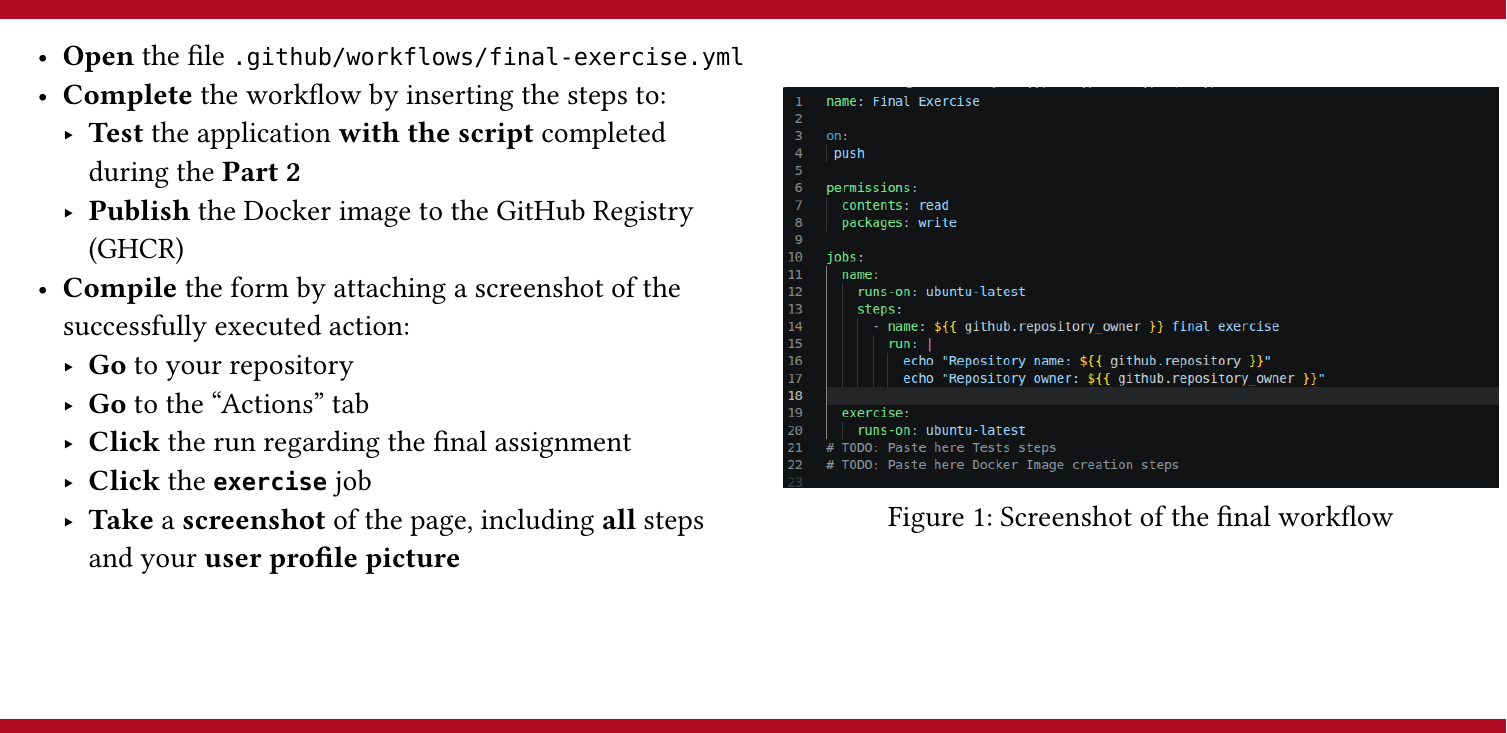
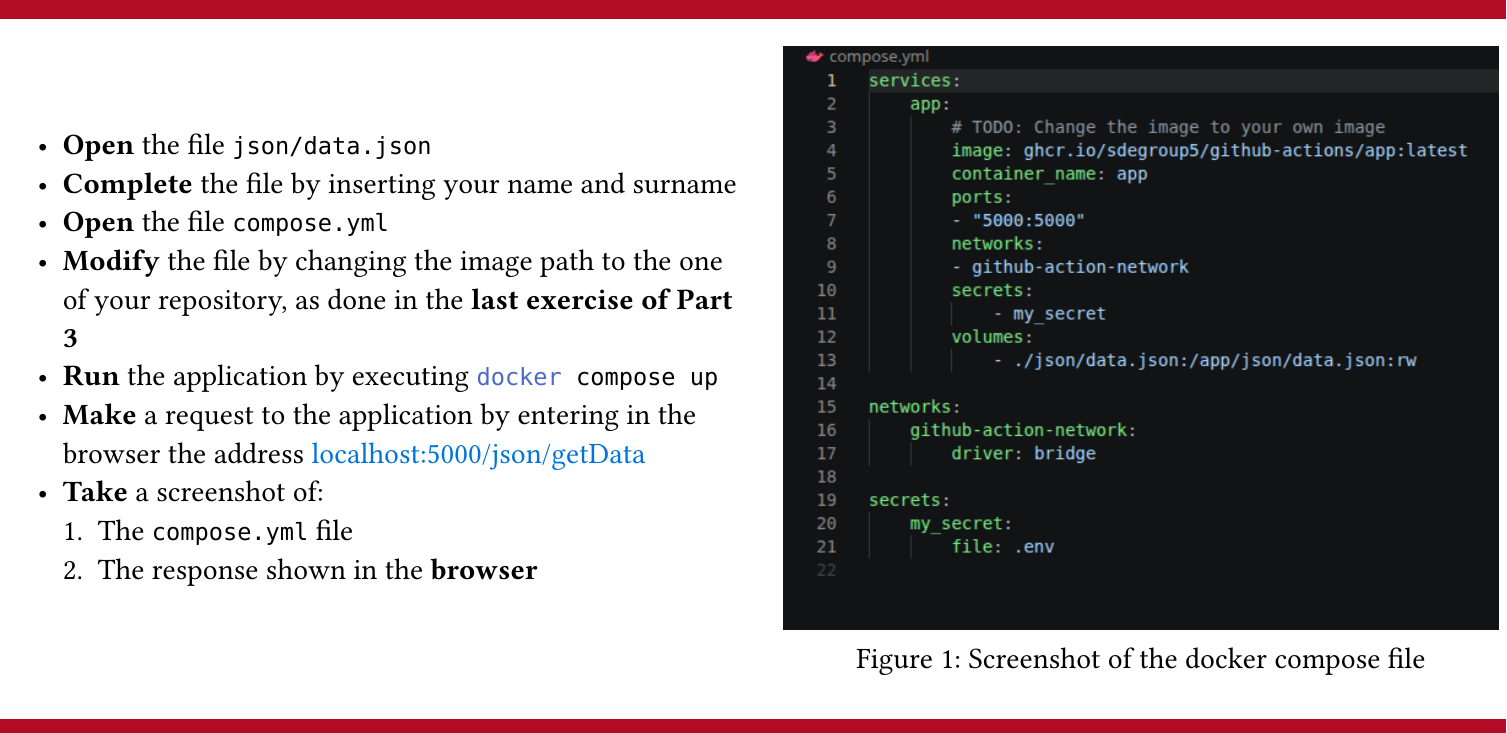
Before and after one commit to SDEGroup5/Docs, a Typst document (docs/topics/final-assignment.typ): part of page 3 of 3, cut so that both start at the same text. Compiled offline with Typst 0.15.

Commit message:
Updated final assignment

````diff
--- a/docs/topics/final-assignment.typ
+++ b/docs/topics/final-assignment.typ
@@ -20,20 +20,19 @@
       }
     },
     [
-      - *Open* the file `.github/workflows/final-exercise.yml`
-      - *Complete* the workflow by inserting the steps to:
-        - *Test* the application *with the script* completed during the *Part 2*
-        - *Publish* the Docker image to the GitHub Registry (GHCR)
-      - *Compile* the form by attaching a screenshot of the successfully executed action:
-        - *Go* to your repository
-        - *Go* to the "Actions" tab
-        - *Click* the run regarding the final assignment
-        - *Click* the *`exercise`* job
-        - *Take* a *screenshot* of the page, including *all* steps and your *user profile picture*
+      - *Open* the file `json/data.json`
+      - *Complete* the file by inserting your name and surname
+      - *Open* the file `compose.yml`
+      - *Modify* the file by changing the image path to the one of your repository, as done in the *last exercise of Part 3*
+      - *Run* the application by executing ```sh docker compose up```
+      - *Make* a request to the application by entering in the browser the address #link("localhost:5000/json/getData")
+      - *Take* a screenshot of:
+        + The `compose.yml` file
+        + The response shown in the *browser*
     ],
     [
       #figure(
-        caption: "Screenshot of the final workflow",
+        caption: "Screenshot of the docker compose file",
         image("/img/final-assignment/code.png"),
       )
     ],
````
Also changed, not shown: img/final-assignment/code.png.
